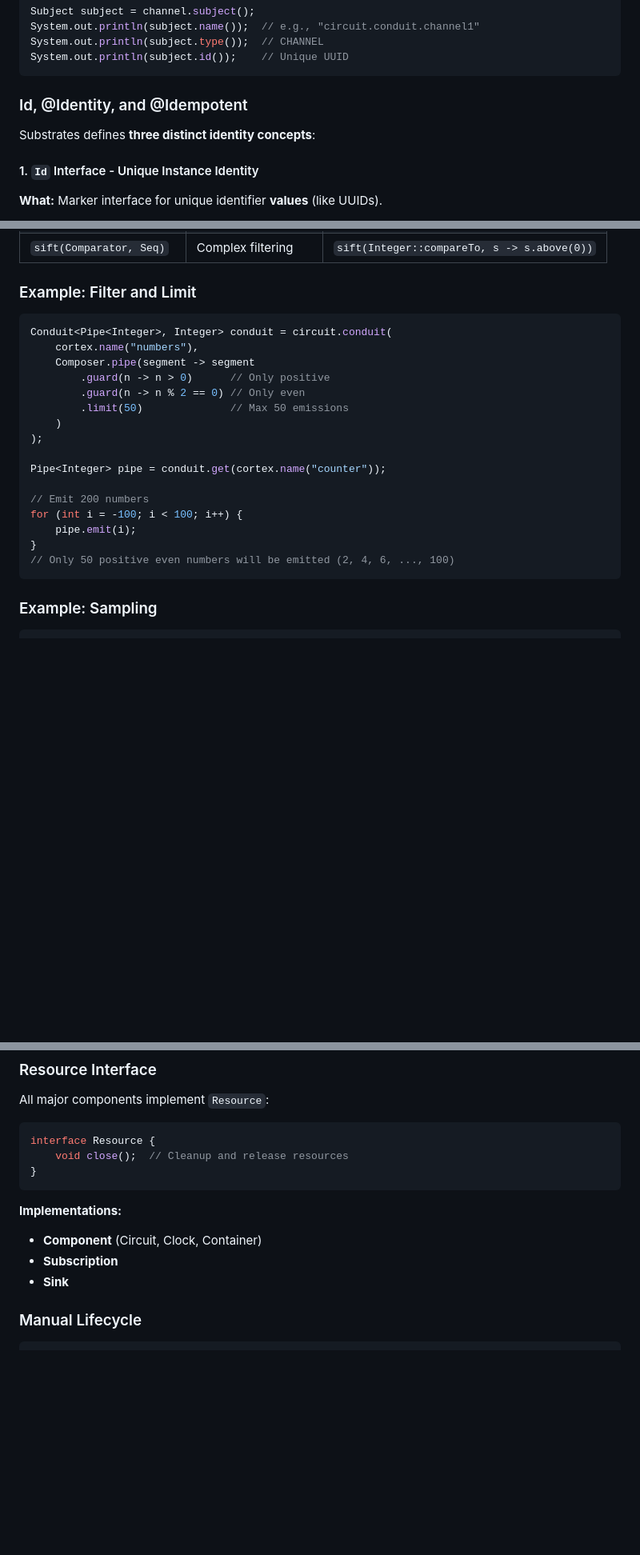
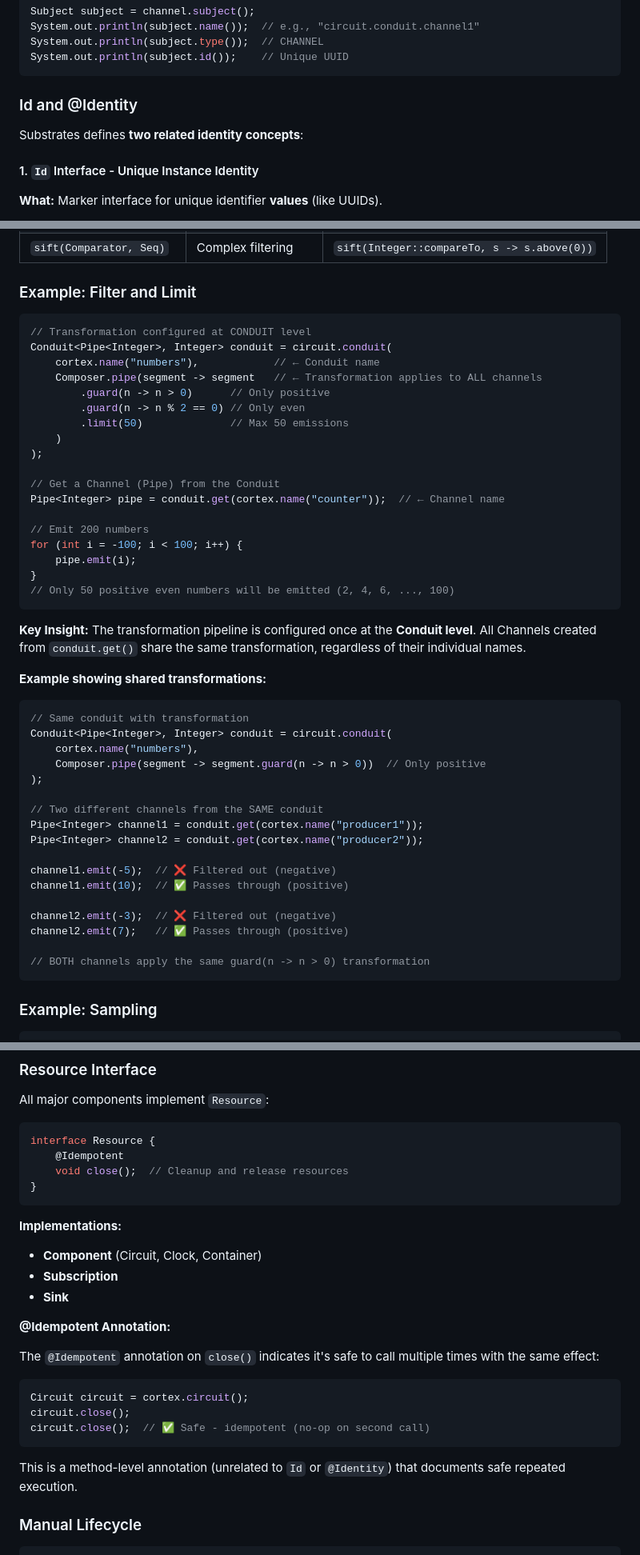
Before and after one commit to fullerstack-io/fullerstack-java, a Markdown page: fullerstack-substrates-java/docs/CONCEPTS.md, 3 parts joined by grey strips. Shown at 80% size. Drawn GitHub-style; blank space fills up the shorter version.

````diff
--- a/fullerstack-substrates-java/docs/CONCEPTS.md
+++ b/fullerstack-substrates-java/docs/CONCEPTS.md
@@ -61,9 +61,9 @@ System.out.println(subject.type());  // CHANNEL
 System.out.println(subject.id());    // Unique UUID
 ```
 
-### Id, @Identity, and @Idempotent
+### Id and @Identity
 
-Substrates defines **three distinct identity concepts**:
+Substrates defines **two related identity concepts**:
 
 #### 1. `Id` Interface - Unique Instance Identity
 
@@ -410,22 +380,47 @@ source.subscribe(
 ### Example: Filter and Limit
 
 ```java
+// Transformation configured at CONDUIT level
 Conduit<Pipe<Integer>, Integer> conduit = circuit.conduit(
-    cortex.name("numbers"),
-    Composer.pipe(segment -> segment
+    cortex.name("numbers"),            // ← Conduit name
+    Composer.pipe(segment -> segment   // ← Transformation applies to ALL channels
         .guard(n -> n > 0)      // Only positive
         .guard(n -> n % 2 == 0) // Only even
         .limit(50)              // Max 50 emissions
     )
 );
 
-Pipe<Integer> pipe = conduit.get(cortex.name("counter"));
+// Get a Channel (Pipe) from the Conduit
+Pipe<Integer> pipe = conduit.get(cortex.name("counter"));  // ← Channel name
 
 // Emit 200 numbers
 for (int i = -100; i < 100; i++) {
     pipe.emit(i);
 }
 // Only 50 positive even numbers will be emitted (2, 4, 6, ..., 100)
+```
+
+**Key Insight:** The transformation pipeline is configured once at the **Conduit level**. All Channels created from `conduit.get()` share the same transformation, regardless of their individual names.
+
+**Example showing shared transformations:**
+```java
+// Same conduit with transformation
+Conduit<Pipe<Integer>, Integer> conduit = circuit.conduit(
+    cortex.name("numbers"),
+    Composer.pipe(segment -> segment.guard(n -> n > 0))  // Only positive
+);
+
+// Two different channels from the SAME conduit
+Pipe<Integer> channel1 = conduit.get(cortex.name("producer1"));
+Pipe<Integer> channel2 = conduit.get(cortex.name("producer2"));
+
+channel1.emit(-5);  // ❌ Filtered out (negative)
+channel1.emit(10);  // ✅ Passes through (positive)
+
+channel2.emit(-3);  // ❌ Filtered out (negative)
+channel2.emit(7);   // ✅ Passes through (positive)
+
+// BOTH channels apply the same guard(n -> n > 0) transformation
 ```
 
 ### Example: Sampling
@@ -496,6 +491,7 @@ All major components implement `Resource`:
 
 ```java
 interface Resource {
+    @Idempotent
     void close();  // Cleanup and release resources
 }
 ```
@@ -504,6 +500,18 @@ interface Resource {
 - **Component** (Circuit, Clock, Container)
 - **Subscription**
 - **Sink**
+
+**@Idempotent Annotation:**
+
+The `@Idempotent` annotation on `close()` indicates it's safe to call multiple times with the same effect:
+
+```java
+Circuit circuit = cortex.circuit();
+circuit.close();
+circuit.close();  // ✅ Safe - idempotent (no-op on second call)
+```
+
+This is a method-level annotation (unrelated to `Id` or `@Identity`) that documents safe repeated execution.
 
 ### Manual Lifecycle
 
````
Also changed, not shown: other parts of fullerstack-substrates-java/docs/CONCEPTS.md (+0 -30 lines).
